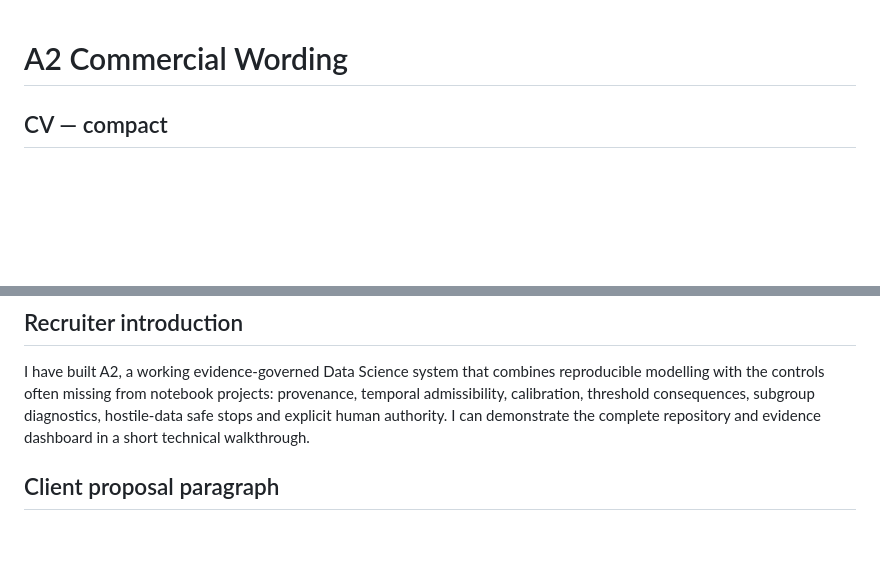
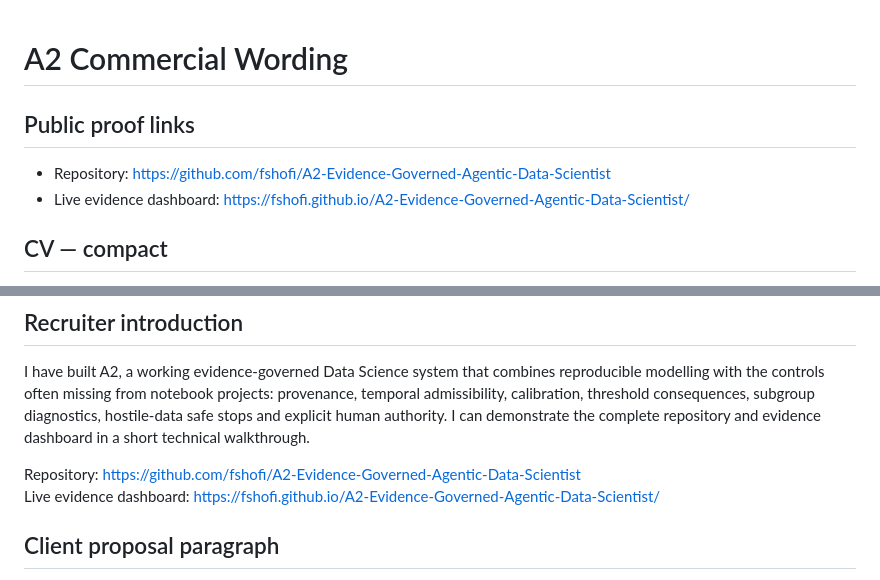
Before and after one commit to fshofi/A2-Evidence-Governed-Agentic-Data-Scientist, a Markdown page: portfolio/COMMERCIAL_WORDING.md, 2 parts joined by grey strips. Rendered like a GitHub page; blank space fills up the shorter version.

Commit message:
Add verified public proof links

```diff
--- a/portfolio/COMMERCIAL_WORDING.md
+++ b/portfolio/COMMERCIAL_WORDING.md
@@ -1,4 +1,9 @@
 # A2 Commercial Wording
+
+## Public proof links
+
+- Repository: https://github.com/fshofi/A2-Evidence-Governed-Agentic-Data-Scientist
+- Live evidence dashboard: https://fshofi.github.io/A2-Evidence-Governed-Agentic-Data-Scientist/
 
 ## CV — compact
 
@@ -19,6 +24,9 @@ On a pinned 41,188-record public dataset, A2 detected a post-contact leakage fea
 
 I have built A2, a working evidence-governed Data Science system that combines reproducible modelling with the controls often missing from notebook projects: provenance, temporal admissibility, calibration, threshold consequences, subgroup diagnostics, hostile-data safe stops and explicit human authority. I can demonstrate the complete repository and evidence dashboard in a short technical walkthrough.
 
+Repository: https://github.com/fshofi/A2-Evidence-Governed-Agentic-Data-Scientist
+Live evidence dashboard: https://fshofi.github.io/A2-Evidence-Governed-Agentic-Data-Scientist/
+
 ## Client proposal paragraph
 
 I propose a bounded Proof-before-Programme engagement around one decision workflow. I will reconstruct the decision moment, verify source and feature admissibility, model and validate the analytical question, expose uncertainty and error consequences, define human authority and safe-stop conditions, and deliver a replayable evidence record. A2 provides a working reference implementation of this method; production integration, regulatory conclusions and external execution would remain separately governed stages.
```
